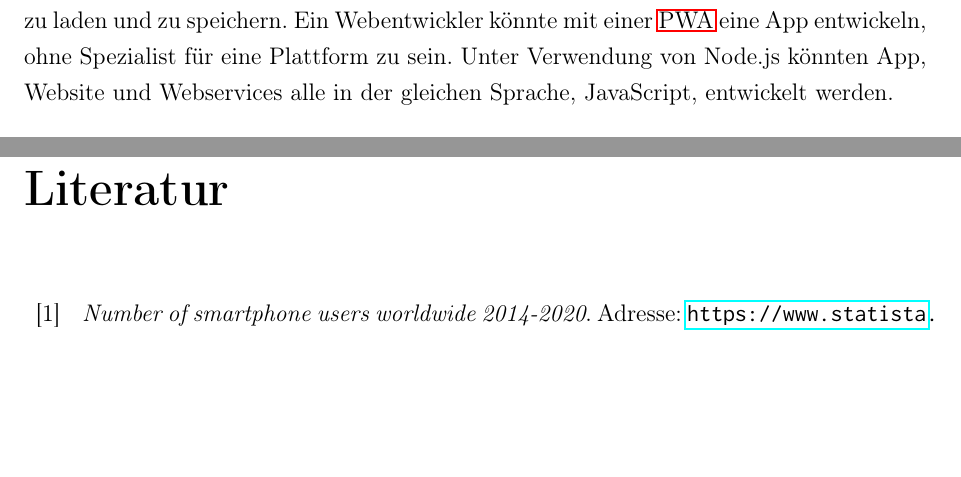
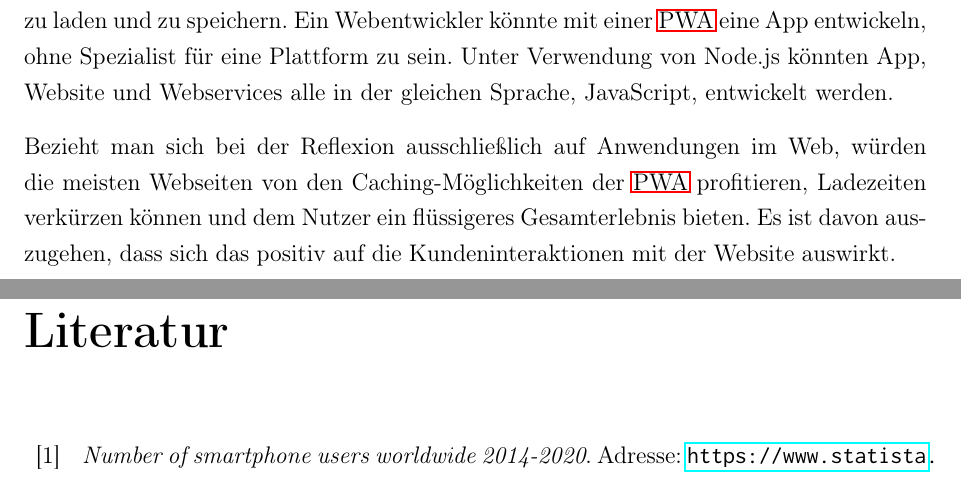
Before and after one commit to oliver-rudzinski/pwa-research-project, a LaTeX thesis (thesis-source/root.tex, which reads thesis-source/main-matter/7_Reflexion.tex): two parts of pages 60 and 61 of 62, joined at a grey line, cut so that both start at the same text, the shorter picture padded with empty space. Compiled offline with pdfLaTeX; a LaTeX package or settings file that is missing is left out.

Commit message:
Update 7_Reflexion.tex

```diff
--- a/thesis-source/main-matter/7_Reflexion.tex
+++ b/thesis-source/main-matter/7_Reflexion.tex
@@ -4,3 +4,5 @@ Es ist nach den Erkenntnissen dieser Arbeit jedoch fraglich, ob sich Apple grund
 Möglicherweise würde man einen lukrativen Markt, den Verkauf von Software/Apps, in die Hände einzelner Unternehmen geben.
 
 Für Entwickler jedenfalls wäre dies erfreulich, da im Hinblick auf die schnelle Ausbreitung von JavaScript im Webbereich quasi für jedes Problem bereits eine Lösung existiert. Nicht zuletzt kommuniziert fast jede native App sowieso mit dem Internet, um dynamisch Daten zu laden und zu speichern. Ein Webentwickler könnte mit einer \ac{pwa} eine App entwickeln, ohne Spezialist für eine Plattform zu sein. Unter Verwendung von Node.js könnten App, Website und Webservices alle in der gleichen Sprache, JavaScript, entwickelt werden.
+
+Bezieht man sich bei der Reflexion ausschließlich auf Anwendungen im Web, würden die meisten Webseiten von den Caching-Möglichkeiten der \ac{pwa} profitieren, Ladezeiten verkürzen können und dem Nutzer ein flüssigeres Gesamterlebnis bieten. Es ist davon auszugehen, dass sich das positiv auf die Kundeninteraktionen mit der Website auswirkt.
```
